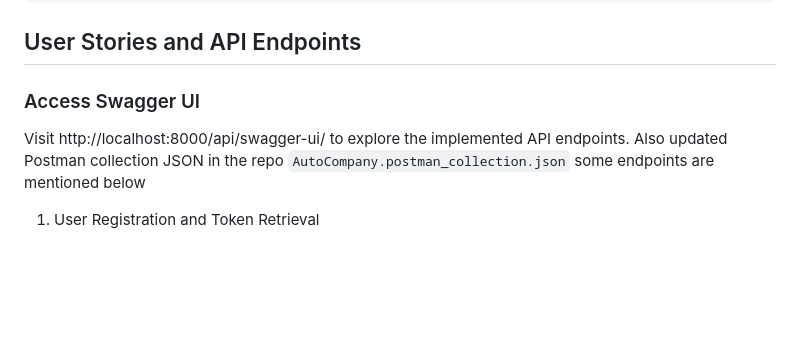
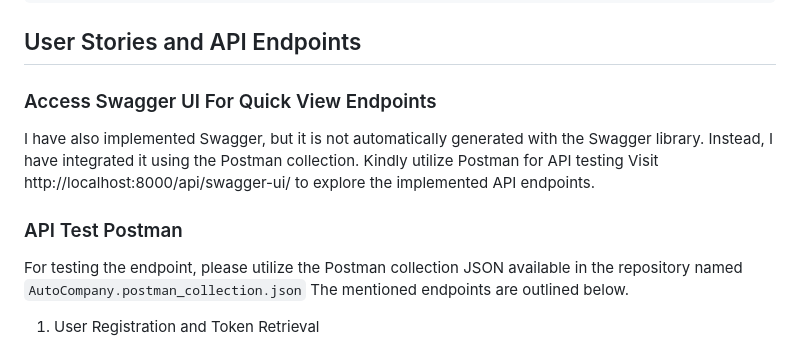
Before and after one commit to zpvk/labela_backend_assignment, a Markdown page: README.md, the part around the change. Drawn GitHub-style; blank space fills up the shorter version.

Commit message:
doc: readme updated

````diff
--- a/README.md
+++ b/README.md
@@ -67,11 +67,12 @@ docker compose run web python manage.py createsuperuser
 ```
 
 ## User Stories and API Endpoints
-### Access Swagger UI
+### Access Swagger UI For Quick View Endpoints
+I have also implemented Swagger, but it is not automatically generated with the Swagger library. Instead, I have integrated it using the Postman collection. Kindly utilize Postman for API testing
+Visit http://localhost:8000/api/swagger-ui/ to explore the implemented API endpoints.
 
-Visit http://localhost:8000/api/swagger-ui/ to explore the implemented API endpoints.
-Also updated Postman collection JSON in the repo
-`AutoCompany.postman_collection.json` some endpoints are mentioned below
+### API Test Postman
+For testing the endpoint, please utilize the Postman collection JSON available in the repository named `AutoCompany.postman_collection.json` The mentioned endpoints are outlined below.
 
 1. User Registration and Token Retrieval
     - Endpoint: `/register`
````
